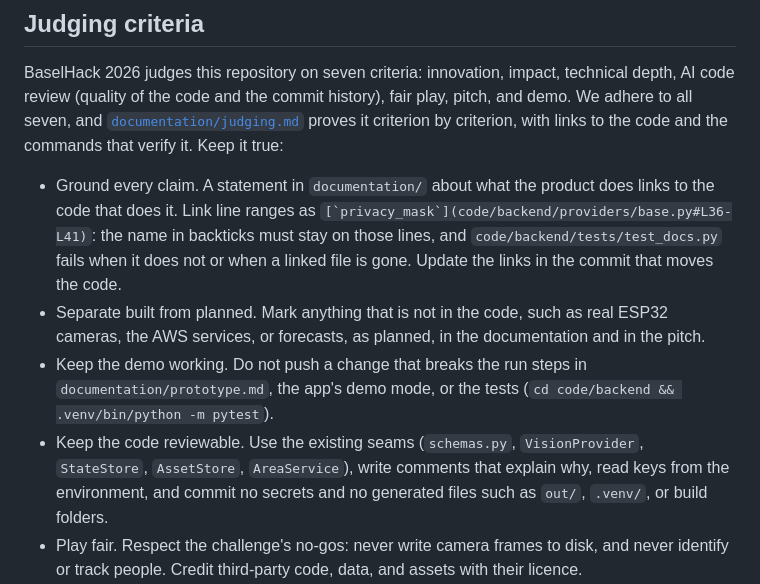
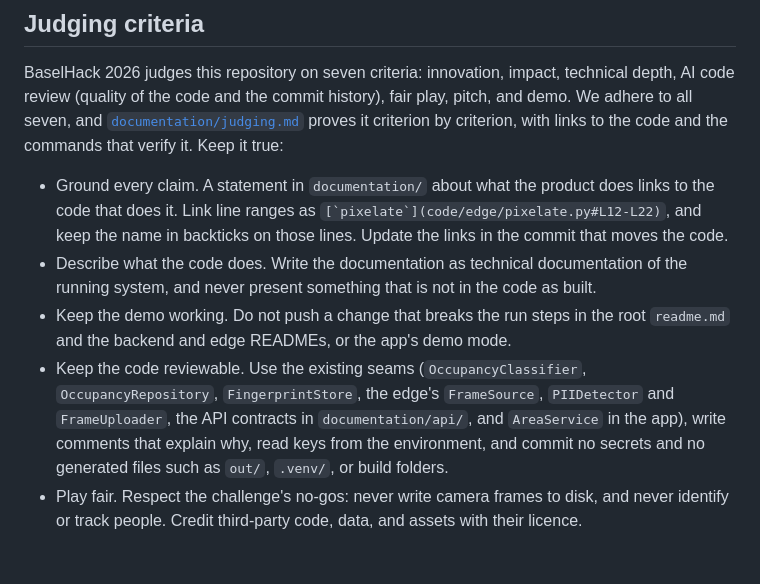
Before and after one commit to juliuspor/Basel-Hack-2026, a Markdown page: AGENTS.md, the part around the change. Drawn GitHub-style; blank space fills up the shorter version.

Commit message:
docs(repo): update the agent rules for the new code
The rules now name the backend and edge seams, use a line range in the
edge as their link example, and protect the run steps in the readme and
the backend and edge READMEs. "Separate built from planned" becomes
"Describe what the code does", and the reference to the removed
documentation test is gone.

```diff
--- a/AGENTS.md
+++ b/AGENTS.md
@@ -19,18 +19,19 @@ true:
 
 - Ground every claim. A statement in `documentation/` about what the product
   does links to the code that does it. Link line ranges as
-  `` [`privacy_mask`](code/backend/providers/base.py#L36-L41) ``: the name in
-  backticks must stay on those lines, and
-  `code/backend/tests/test_docs.py` fails when it does not or when a linked
-  file is gone. Update the links in the commit that moves the code.
-- Separate built from planned. Mark anything that is not in the code, such as
-  real ESP32 cameras, the AWS services, or forecasts, as planned, in the
-  documentation and in the pitch.
+  `` [`pixelate`](code/edge/pixelate.py#L12-L22) ``, and keep the name in
+  backticks on those lines. Update the links in the commit that moves the
+  code.
+- Describe what the code does. Write the documentation as technical
+  documentation of the running system, and never present something that is
+  not in the code as built.
 - Keep the demo working. Do not push a change that breaks the run steps in
-  `documentation/prototype.md`, the app's demo mode, or the tests
-  (`cd code/backend && .venv/bin/python -m pytest`).
-- Keep the code reviewable. Use the existing seams (`schemas.py`,
-  `VisionProvider`, `StateStore`, `AssetStore`, `AreaService`), write comments
+  the root `readme.md` and the backend and edge READMEs, or the app's demo
+  mode.
+- Keep the code reviewable. Use the existing seams (`OccupancyClassifier`,
+  `OccupancyRepository`, `FingerprintStore`, the edge's `FrameSource`,
+  `PIIDetector` and `FrameUploader`, the API contracts in
+  `documentation/api/`, and `AreaService` in the app), write comments
   that explain why, read keys from the environment, and commit no secrets and
   no generated files such as `out/`, `.venv/`, or build folders.
 - Play fair. Respect the challenge's no-gos: never write camera frames to
```
